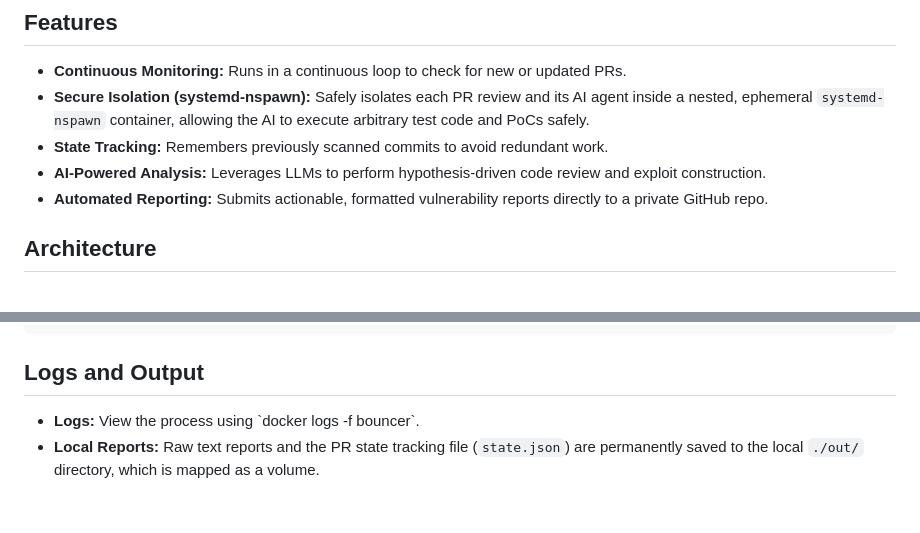
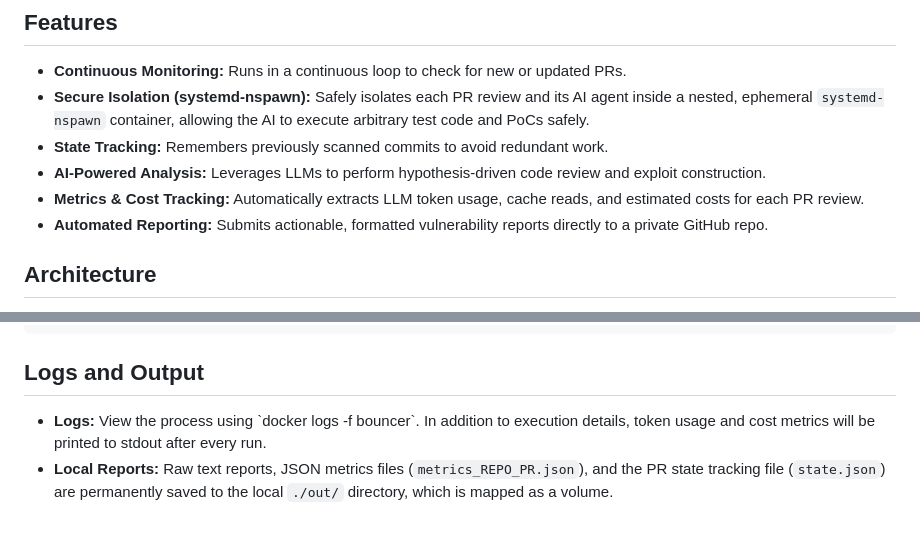
Before and after one commit to a1denvalu3/bouncer, a Markdown page: README.md, 2 parts joined by grey strips. Rendered like a GitHub page.

Commit message:
docs: add token tracking to README

```diff
--- a/README.md
+++ b/README.md
@@ -10,6 +10,7 @@ If a serious vulnerability is confirmed with a working Proof of Concept (PoC), B
 - **Secure Isolation (systemd-nspawn):** Safely isolates each PR review and its AI agent inside a nested, ephemeral `systemd-nspawn` container, allowing the AI to execute arbitrary test code and PoCs safely.
 - **State Tracking:** Remembers previously scanned commits to avoid redundant work.
 - **AI-Powered Analysis:** Leverages LLMs to perform hypothesis-driven code review and exploit construction.
+- **Metrics & Cost Tracking:** Automatically extracts LLM token usage, cache reads, and estimated costs for each PR review.
 - **Automated Reporting:** Submits actionable, formatted vulnerability reports directly to a private GitHub repo.
 
 ## Architecture
@@ -59,5 +60,5 @@ docker compose exec bouncer /app/review_pr.sh myorg/myrepo 42
 
 ## Logs and Output
 
-- **Logs:** View the process using \`docker logs -f bouncer\`.
-- **Local Reports:** Raw text reports and the PR state tracking file (`state.json`) are permanently saved to the local `./out/` directory, which is mapped as a volume.
+- **Logs:** View the process using \`docker logs -f bouncer\`. In addition to execution details, token usage and cost metrics will be printed to stdout after every run.
+- **Local Reports:** Raw text reports, JSON metrics files (`metrics_REPO_PR.json`), and the PR state tracking file (`state.json`) are permanently saved to the local `./out/` directory, which is mapped as a volume.
```
